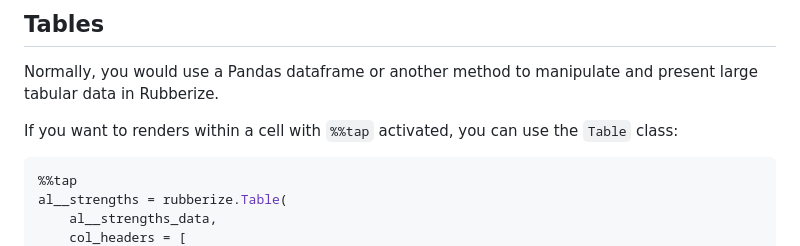
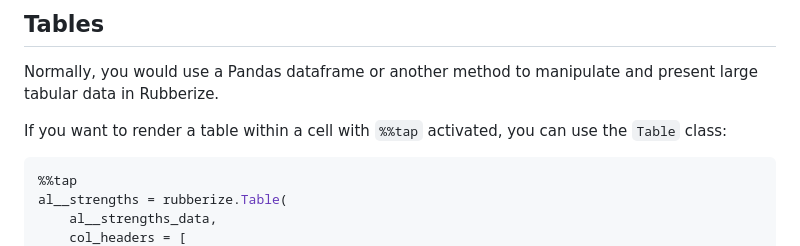
Before and after one commit to chitoperalta/rubberize, a Markdown page: docs/getting_started.md, the part around the change. Drawn GitHub-style.

Commit message:
docs(getting_started): fix typo on table section

````diff
--- a/docs/getting_started.md
+++ b/docs/getting_started.md
@@ -177,7 +177,7 @@ sheet.conclude(each_check=True)
 
 Normally, you would use a Pandas dataframe or another method to manipulate and present large tabular data in Rubberize.
 
-If you want to renders within a cell with `%%tap` activated, you can use the `Table` class:
+If you want to render a table within a cell with `%%tap` activated, you can use the `Table` class:
 
 ```python
 %%tap
````
